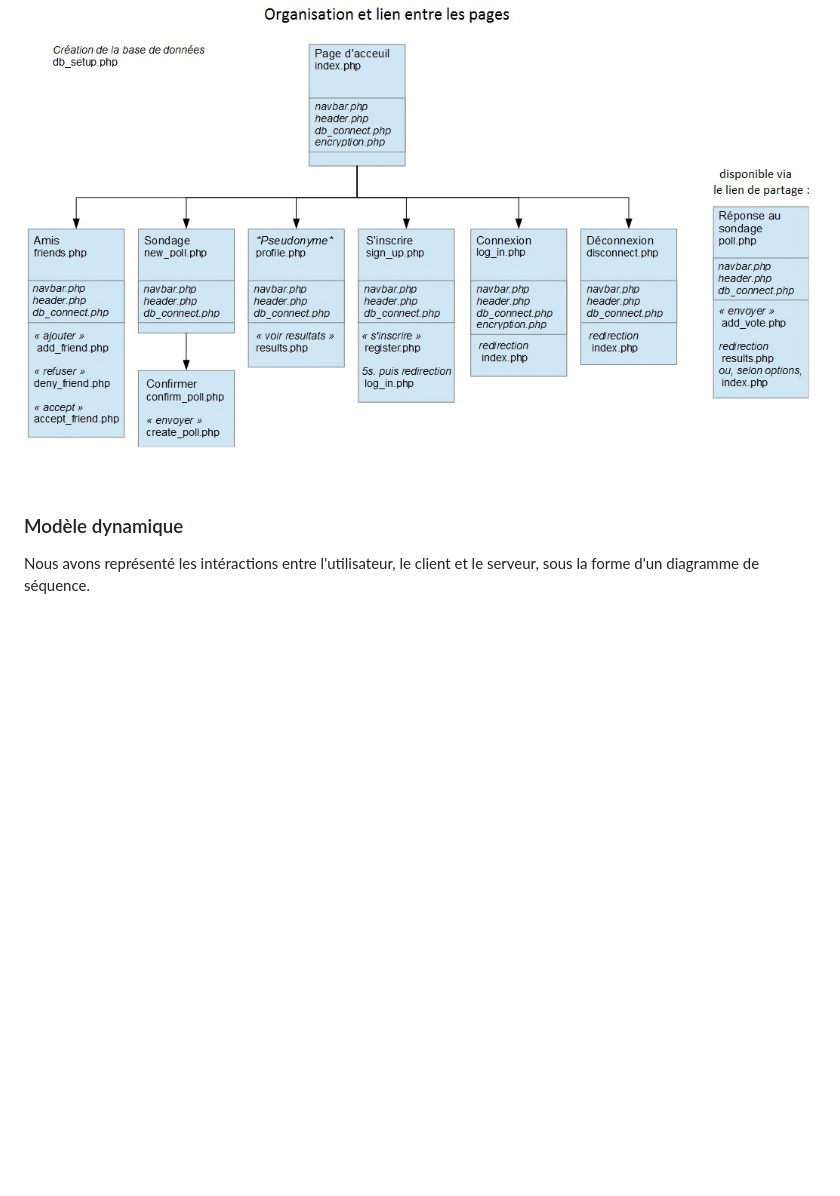
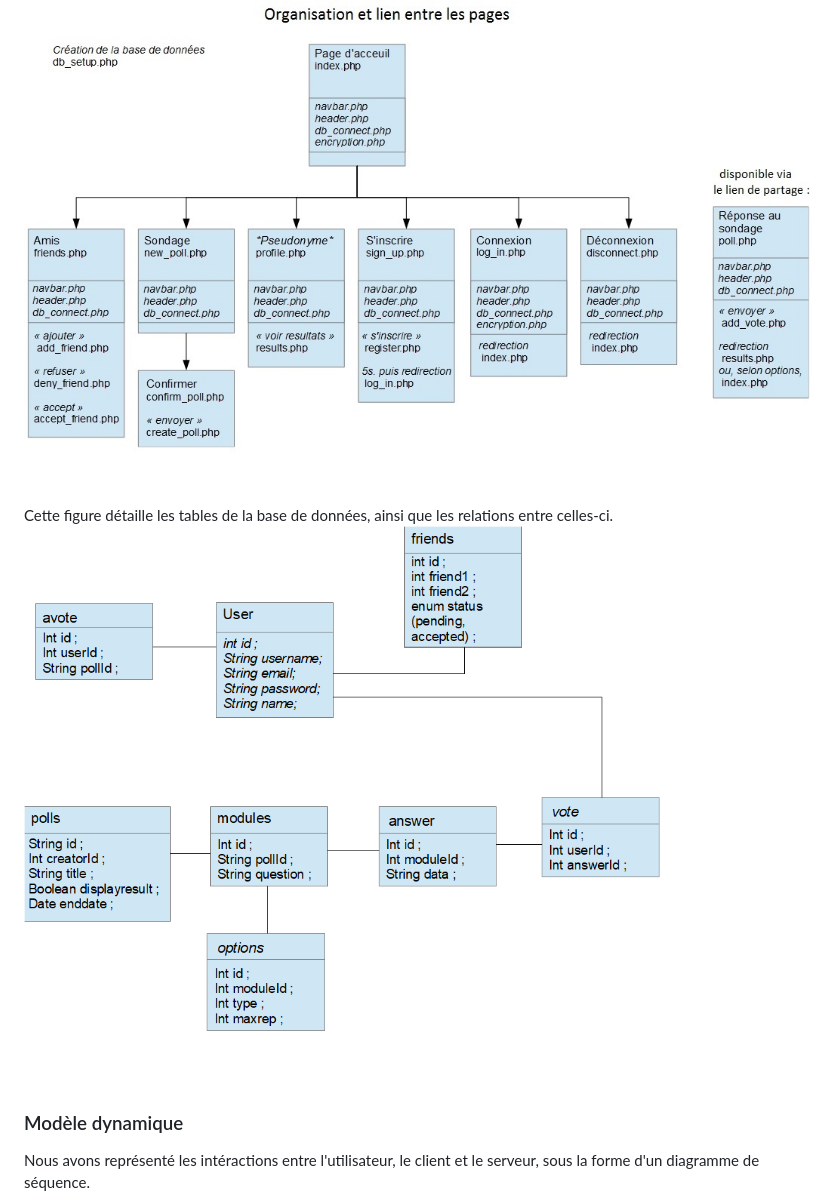
Before and after one commit to SegolenePoisson/ProjetL3, a Markdown page: info/design.md, the part around the change. GitHub-like rendering; pictures changed too: info/img/bdd.png (added); blank space fills up the shorter version.

Commit message:
Schema

```diff
--- a/info/design.md
+++ b/info/design.md
@@ -24,6 +24,9 @@ La figure suivante détaille les liens entre les différents fichiers du site :
 
 ![Schéma des liens entre les pages](https://github.com/SegolenePoisson/ProjetL3/raw/master/info/img/liens_pages.jpg "Schéma des liens entre les pages")
 
+
+Cette figure détaille les tables de la base de données, ainsi que les relations entre celles-ci.
+![Organisation de la base de données](https://github.com/SegolenePoisson/ProjetL3/raw/master/info/img/bdd.png "Organisation de la base de données")
 ### Modèle dynamique
 Nous avons représenté les intéractions entre l'utilisateur, le client et le serveur, sous la forme d'un diagramme de séquence.
 
```
